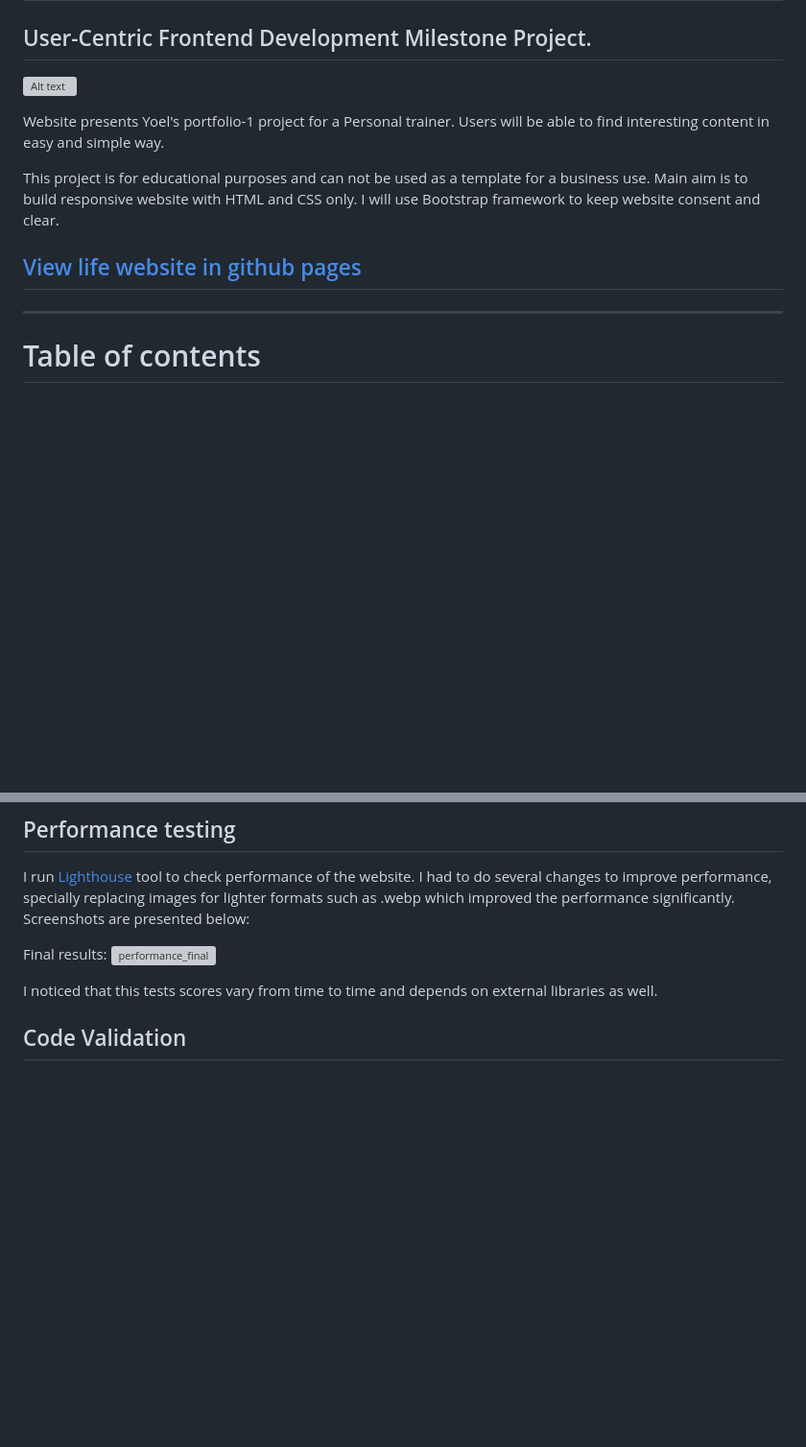
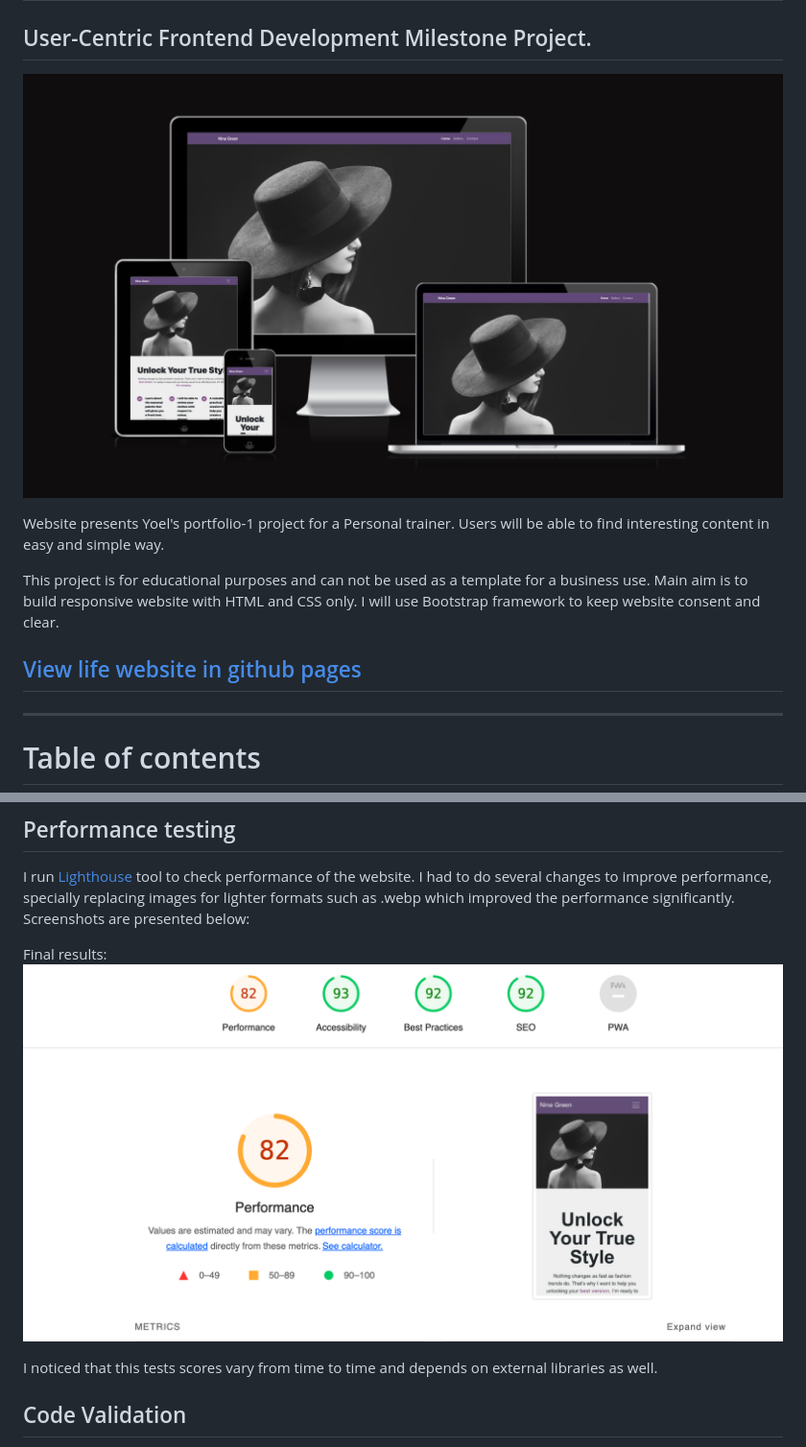
Before and after one commit to Mark-Assessment/d-santana-fashion-stylist-M1-2, a Markdown page: README.md, 2 parts joined by grey strips. Shown: that part at 96% size. Drawn GitHub-style; pictures changed too: docimages/amairesponsive-screenshot.png (added), docimages/lighthouse-results.png (added); blank space fills up the shorter version; grey boxes are pictures that could not be loaded.

```diff
--- a/README.md
+++ b/README.md
@@ -2,7 +2,7 @@
 
 ## User-Centric Frontend Development Milestone Project.
 
-![Alt text](images/Screenshot_amIresponsive.png)
+![Alt text](docimages/amairesponsive-screenshot.png)
 
 Website presents Yoel's portfolio-1 project for a Personal trainer.
 Users will be able to find interesting content in easy and simple way.
@@ -300,7 +302,7 @@ I had to do several changes to improve performance, specially replacing images f
 
 
 Final results:
-![performance_final](images/Screenshot_2022-05-03_at_14.08.14.png?raw=true)
+![performance_final](docimages/lighthouse-results.png)
 
 I noticed that this tests scores vary from time to time and depends on external libraries as well.
 
```
Also changed, not shown: other parts of README.md (+3 -1 lines), docimages/palette-color.png (added).
